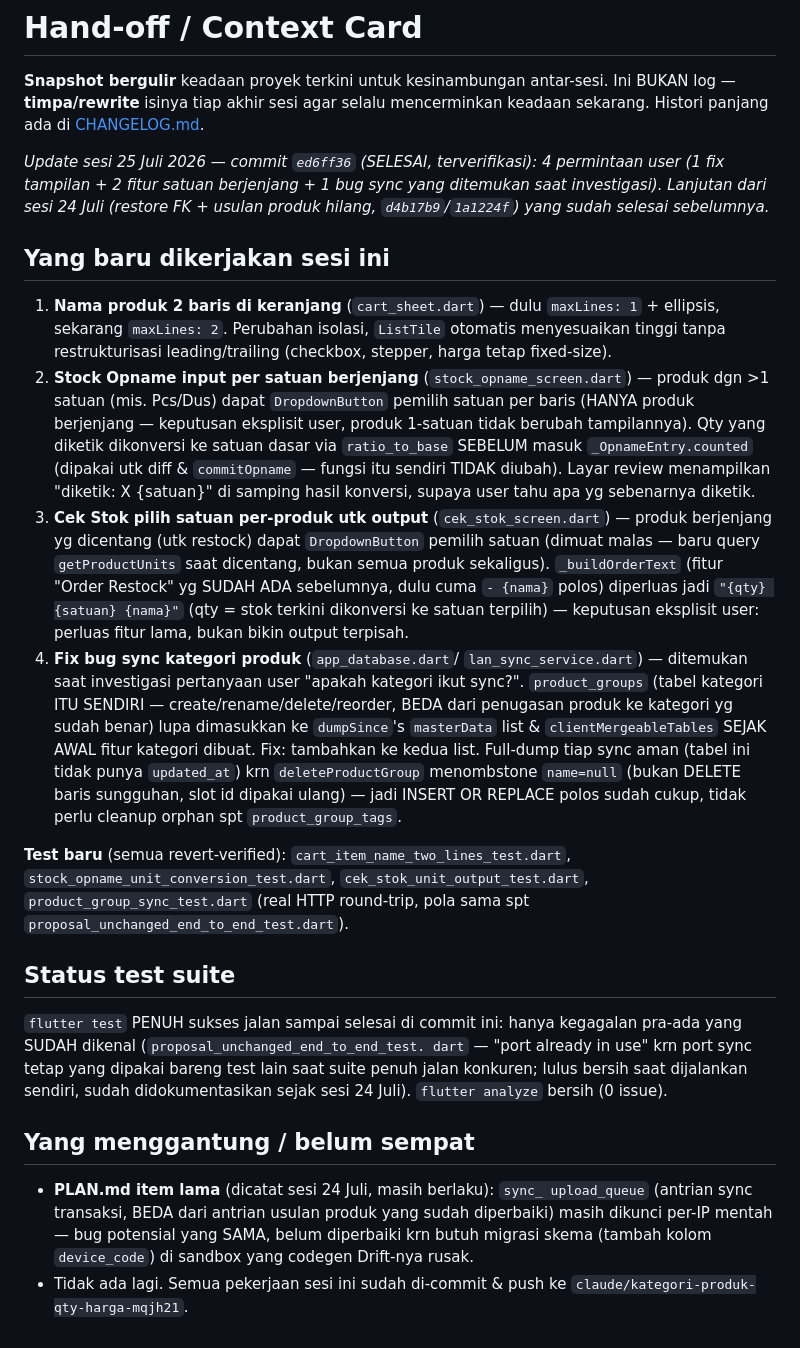
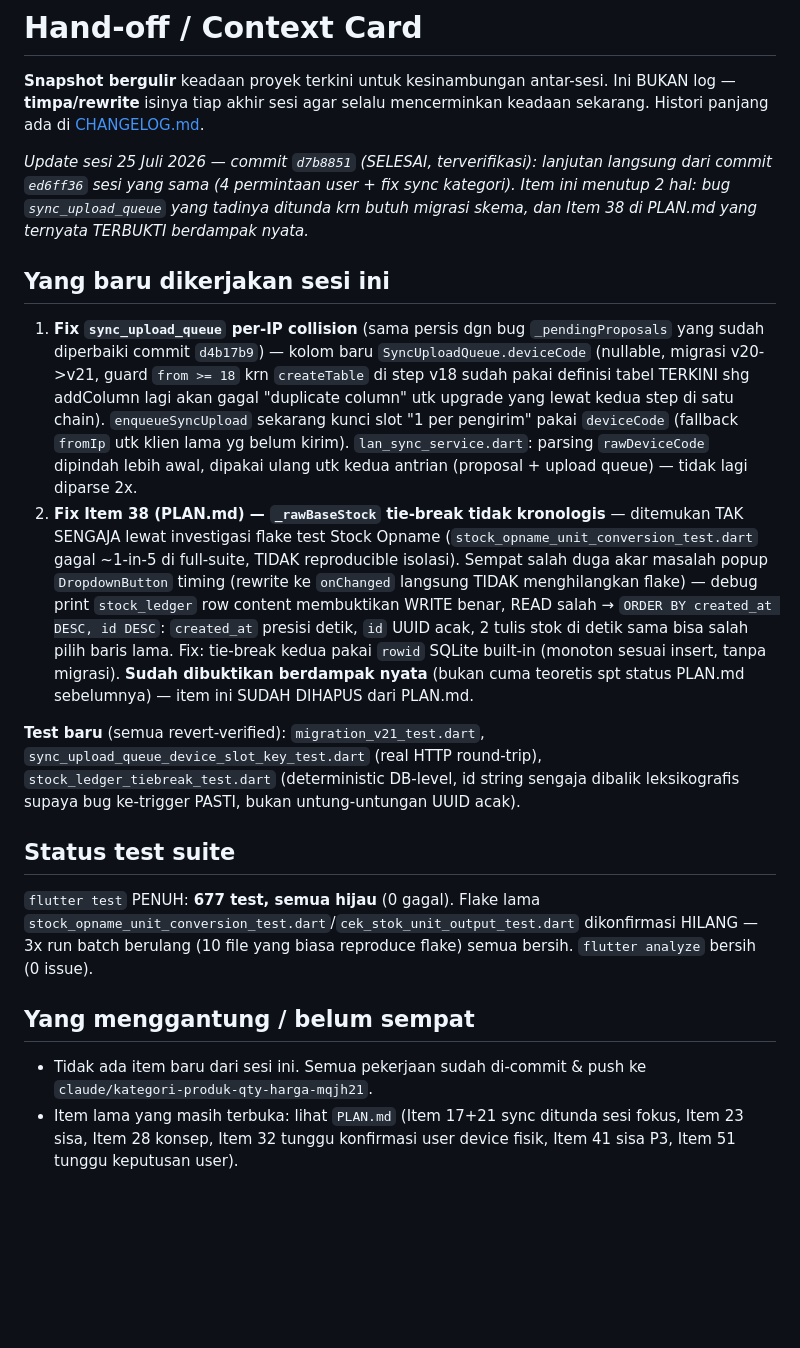
Before and after one commit to Ikanuri/The-POS, a Markdown page: docs/HANDOFF.md, the part around the change. Drawn GitHub-style; blank space fills up the shorter version.

Commit message:
docs: update CHANGELOG/PATCHNOTES/HANDOFF untuk fix sync_upload_queue + Item 38 tie-break stock

```diff
--- a/docs/HANDOFF.md
+++ b/docs/HANDOFF.md
@@ -5,65 +5,54 @@ Ini BUKAN log — **timpa/rewrite** isinya tiap akhir sesi agar selalu
 mencerminkan keadaan sekarang. Histori panjang ada di
 [CHANGELOG.md](../CHANGELOG.md).
 
-_Update sesi 25 Juli 2026 — commit `ed6ff36` (SELESAI, terverifikasi): 4
-permintaan user (1 fix tampilan + 2 fitur satuan berjenjang + 1 bug sync
-yang ditemukan saat investigasi). Lanjutan dari sesi 24 Juli (restore FK +
-usulan produk hilang, `d4b17b9`/`1a1224f`) yang sudah selesai sebelumnya._
+_Update sesi 25 Juli 2026 — commit `d7b8851` (SELESAI, terverifikasi):
+lanjutan langsung dari commit `ed6ff36` sesi yang sama (4 permintaan user +
+fix sync kategori). Item ini menutup 2 hal: bug `sync_upload_queue` yang
+tadinya ditunda krn butuh migrasi skema, dan Item 38 di PLAN.md yang
+ternyata TERBUKTI berdampak nyata._
 
 ## Yang baru dikerjakan sesi ini
 
-1. **Nama produk 2 baris di keranjang** (`cart_sheet.dart`) — dulu
-   `maxLines: 1` + ellipsis, sekarang `maxLines: 2`. Perubahan isolasi,
-   `ListTile` otomatis menyesuaikan tinggi tanpa restrukturisasi
-   leading/trailing (checkbox, stepper, harga tetap fixed-size).
-2. **Stock Opname input per satuan berjenjang** (`stock_opname_screen.dart`)
-   — produk dgn >1 satuan (mis. Pcs/Dus) dapat `DropdownButton` pemilih
-   satuan per baris (HANYA produk berjenjang — keputusan eksplisit user,
-   produk 1-satuan tidak berubah tampilannya). Qty yang diketik dikonversi
-   ke satuan dasar via `ratio_to_base` SEBELUM masuk `_OpnameEntry.counted`
-   (dipakai utk diff & `commitOpname` — fungsi itu sendiri TIDAK diubah).
-   Layar review menampilkan "diketik: X {satuan}" di samping hasil
-   konversi, supaya user tahu apa yg sebenarnya diketik.
-3. **Cek Stok pilih satuan per-produk utk output** (`cek_stok_screen.dart`)
-   — produk berjenjang yg dicentang (utk restock) dapat `DropdownButton`
-   pemilih satuan (dimuat malas — baru query `getProductUnits` saat
-   dicentang, bukan semua produk sekaligus). `_buildOrderText` (fitur
-   "Order Restock" yg SUDAH ADA sebelumnya, dulu cuma `- {nama}` polos)
-   diperluas jadi `"{qty} {satuan} {nama}"` (qty = stok terkini dikonversi
-   ke satuan terpilih) — keputusan eksplisit user: perluas fitur lama,
-   bukan bikin output terpisah.
-4. **Fix bug sync kategori produk** (`app_database.dart`/
-   `lan_sync_service.dart`) — ditemukan saat investigasi pertanyaan user
-   "apakah kategori ikut sync?". `product_groups` (tabel kategori ITU
-   SENDIRI — create/rename/delete/reorder, BEDA dari penugasan produk ke
-   kategori yg sudah benar) lupa dimasukkan ke `dumpSince`'s `masterData`
-   list & `clientMergeableTables` SEJAK AWAL fitur kategori dibuat. Fix:
-   tambahkan ke kedua list. Full-dump tiap sync aman (tabel ini tidak
-   punya `updated_at`) krn `deleteProductGroup` menombstone `name=null`
-   (bukan DELETE baris sungguhan, slot id dipakai ulang) — jadi
-   INSERT OR REPLACE polos sudah cukup, tidak perlu cleanup orphan spt
-   `product_group_tags`.
+1. **Fix `sync_upload_queue` per-IP collision** (sama persis dgn bug
+   `_pendingProposals` yang sudah diperbaiki commit `d4b17b9`) — kolom baru
+   `SyncUploadQueue.deviceCode` (nullable, migrasi v20->v21, guard
+   `from >= 18` krn `createTable` di step v18 sudah pakai definisi tabel
+   TERKINI shg addColumn lagi akan gagal "duplicate column" utk upgrade
+   yang lewat kedua step di satu chain). `enqueueSyncUpload` sekarang kunci
+   slot "1 per pengirim" pakai `deviceCode` (fallback `fromIp` utk klien
+   lama yg belum kirim). `lan_sync_service.dart`: parsing `rawDeviceCode`
+   dipindah lebih awal, dipakai ulang utk kedua antrian (proposal + upload
+   queue) — tidak lagi diparse 2x.
+2. **Fix Item 38 (PLAN.md) — `_rawBaseStock` tie-break tidak kronologis**
+   — ditemukan TAK SENGAJA lewat investigasi flake test Stock Opname
+   (`stock_opname_unit_conversion_test.dart` gagal ~1-in-5 di full-suite,
+   TIDAK reproducible isolasi). Sempat salah duga akar masalah popup
+   `DropdownButton` timing (rewrite ke `onChanged` langsung TIDAK
+   menghilangkan flake) — debug print `stock_ledger` row content
+   membuktikan WRITE benar, READ salah → `ORDER BY created_at DESC, id
+   DESC`: `created_at` presisi detik, `id` UUID acak, 2 tulis stok di
+   detik sama bisa salah pilih baris lama. Fix: tie-break kedua pakai
+   `rowid` SQLite built-in (monoton sesuai insert, tanpa migrasi).
+   **Sudah dibuktikan berdampak nyata** (bukan cuma teoretis spt status
+   PLAN.md sebelumnya) — item ini SUDAH DIHAPUS dari PLAN.md.
 
-**Test baru** (semua revert-verified): `cart_item_name_two_lines_test.dart`,
-`stock_opname_unit_conversion_test.dart`, `cek_stok_unit_output_test.dart`,
-`product_group_sync_test.dart` (real HTTP round-trip, pola sama spt
-`proposal_unchanged_end_to_end_test.dart`).
+**Test baru** (semua revert-verified): `migration_v21_test.dart`,
+`sync_upload_queue_device_slot_key_test.dart` (real HTTP round-trip),
+`stock_ledger_tiebreak_test.dart` (deterministic DB-level, id string
+sengaja dibalik leksikografis supaya bug ke-trigger PASTI, bukan
+untung-untungan UUID acak).
 
 ## Status test suite
 
-`flutter test` PENUH sukses jalan sampai selesai di commit ini: hanya
-kegagalan pra-ada yang SUDAH dikenal (`proposal_unchanged_end_to_end_test.
-dart` — "port already in use" krn port sync tetap yang dipakai bareng test
-lain saat suite penuh jalan konkuren; lulus bersih saat dijalankan sendiri,
-sudah didokumentasikan sejak sesi 24 Juli). `flutter analyze` bersih
-(0 issue).
+`flutter test` PENUH: **677 test, semua hijau** (0 gagal). Flake lama
+`stock_opname_unit_conversion_test.dart`/`cek_stok_unit_output_test.dart`
+dikonfirmasi HILANG — 3x run batch berulang (10 file yang biasa
+reproduce flake) semua bersih. `flutter analyze` bersih (0 issue).
 
 ## Yang menggantung / belum sempat
 
-- **PLAN.md item lama** (dicatat sesi 24 Juli, masih berlaku): `sync_
-  upload_queue` (antrian sync transaksi, BEDA dari antrian usulan produk
-  yang sudah diperbaiki) masih dikunci per-IP mentah — bug potensial yang
-  SAMA, belum diperbaiki krn butuh migrasi skema (tambah kolom
-  `device_code`) di sandbox yang codegen Drift-nya rusak.
-- Tidak ada lagi. Semua pekerjaan sesi ini sudah di-commit & push ke
-  `claude/kategori-produk-qty-harga-mqjh21`.
+- Tidak ada item baru dari sesi ini. Semua pekerjaan sudah di-commit &
+  push ke `claude/kategori-produk-qty-harga-mqjh21`.
+- Item lama yang masih terbuka: lihat `PLAN.md` (Item 17+21 sync ditunda
+  sesi fokus, Item 23 sisa, Item 28 konsep, Item 32 tunggu konfirmasi user
+  device fisik, Item 41 sisa P3, Item 51 tunggu keputusan user).
```
Also changed, not shown: CHANGELOG.md (+1 -0 lines), PATCHNOTES.md (+8 -0 lines).
